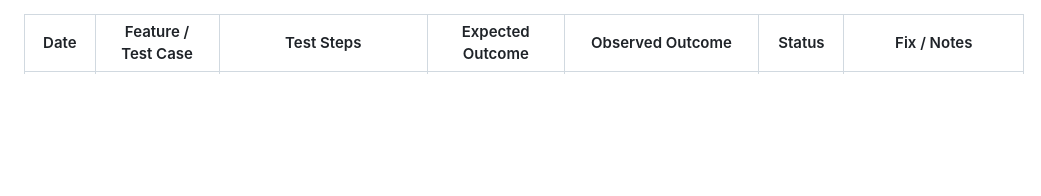
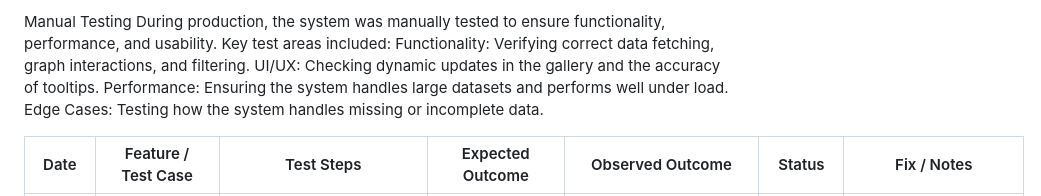
Before and after one commit to p1r8k1ng/data-vis-demo, a Markdown page: docs/manual-testing.md, the part around the change. Drawn GitHub-style; blank space fills up the shorter version.

```diff
--- a/docs/manual-testing.md
+++ b/docs/manual-testing.md
@@ -1,3 +1,12 @@
+Manual Testing
+During production, the system was manually tested to ensure functionality, performance, and usability. Key test areas included:
+Functionality: Verifying correct data fetching, graph interactions, and filtering.
+UI/UX: Checking dynamic updates in the gallery and the accuracy of tooltips.
+Performance: Ensuring the system handles large datasets and performs well under load.
+Edge Cases: Testing how the system handles missing or incomplete data.
+
+
+
 |   Date             |   Feature / Test Case                                  |   Test Steps                                                                                                                                                                  |   Expected Outcome                                                                                                                                              |   Observed Outcome                                                                                                                                                                                                           |   Status                    |   Fix / Notes                                                                                                                                                          |
 |--------------------|--------------------------------------------------------|-------------------------------------------------------------------------------------------------------------------------------------------------------------------------------|-----------------------------------------------------------------------------------------------------------------------------------------------------------------|------------------------------------------------------------------------------------------------------------------------------------------------------------------------------------------------------------------------------|-----------------------------|------------------------------------------------------------------------------------------------------------------------------------------------------------------------|
 |   2025-01-12       |   Node Sizes and Tooltip Clarity                       |   • Hover over nodes with varying connection counts.   • Check tooltip display on mouseover.                                                                                  |   Nodes should resize in proportion to connection count and display dynamic, clearly styled tooltips.                                                           |   Initial tests showed nodes were too small and tooltips were unclear. After the fix, node sizes adjust according to connection count and tooltips now provide dynamic, improved information.                                |   Pass                      |   Fix implemented via several commits (e.g., “node sizes”, “tooltip changes”) adjusting both node sizing and tooltip functionality.                                    |
```
